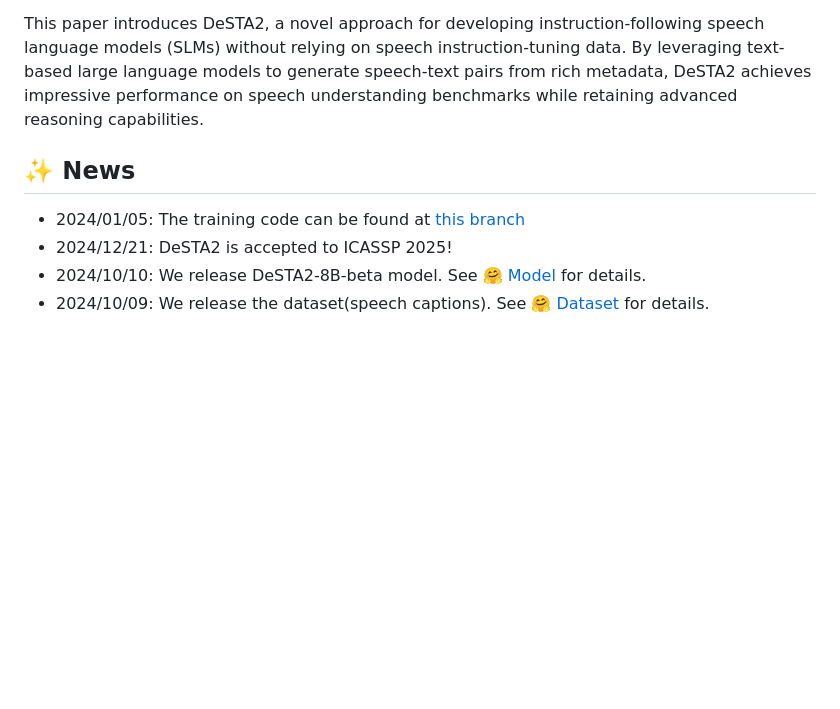
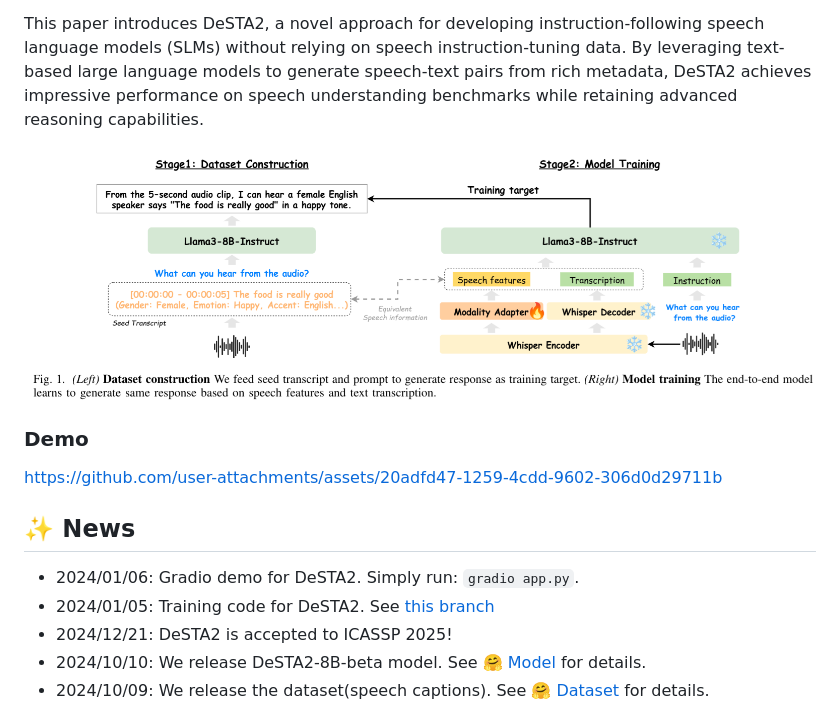
Before and after one commit to kehanlu/DeSTA2, a Markdown page: README.md, the part around the change. GitHub-like rendering; pictures changed too: assets/images/model.png (added); blank space fills up the shorter version.

Commit message:
add demo

```diff
--- a/README.md
+++ b/README.md
@@ -8,9 +8,15 @@
 
 This paper introduces DeSTA2, a novel approach for developing instruction-following speech language models (SLMs) without relying on speech instruction-tuning data. By leveraging text-based large language models to generate speech-text pairs from rich metadata, DeSTA2 achieves impressive performance on speech understanding benchmarks while retaining advanced reasoning capabilities.
 
+![model](assets/images/model.png)
+
+### Demo
+
+https://github.com/user-attachments/assets/20adfd47-1259-4cdd-9602-306d0d29711b
 
 ## ✨ News
-- 2024/01/05: The training code can be found at [this branch](https://github.com/kehanlu/Nemo/tree/icassp/examples/desta)
+- 2024/01/06: Gradio demo for DeSTA2. Simply run: `gradio app.py`.
+- 2024/01/05: Training code for DeSTA2. See [this branch](https://github.com/kehanlu/Nemo/tree/icassp/examples/desta)
 - 2024/12/21: DeSTA2 is accepted to ICASSP 2025!
 - 2024/10/10: We release DeSTA2-8B-beta model. See [🤗 Model](https://huggingface.co/DeSTA-ntu/DeSTA2-8B-beta) for details.
 - 2024/10/09: We release the dataset(speech captions). See [🤗 Dataset](https://huggingface.co/datasets/DeSTA-ntu/DeSTA2-Llama3-8B-Instruct) for details.
```
